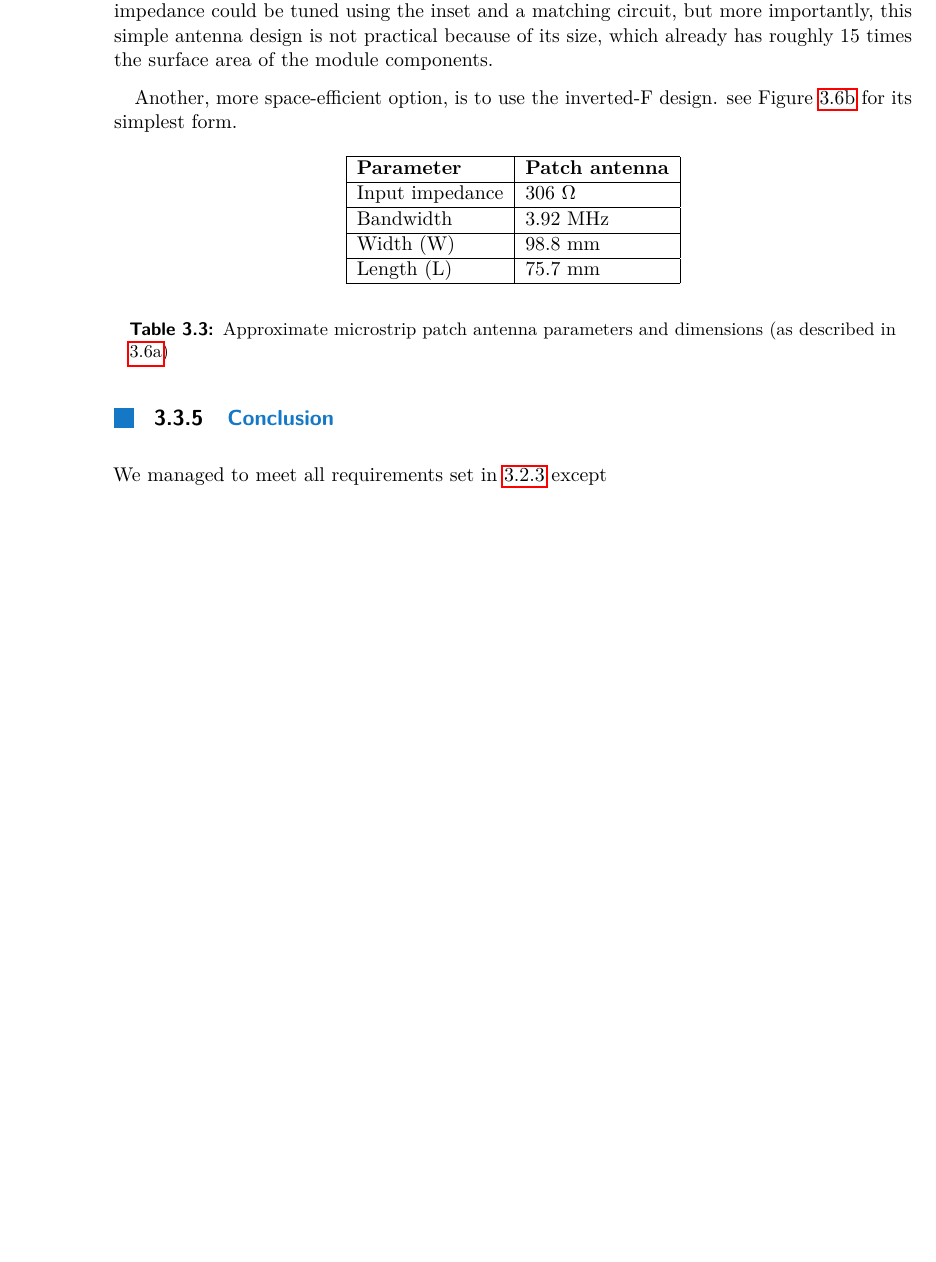
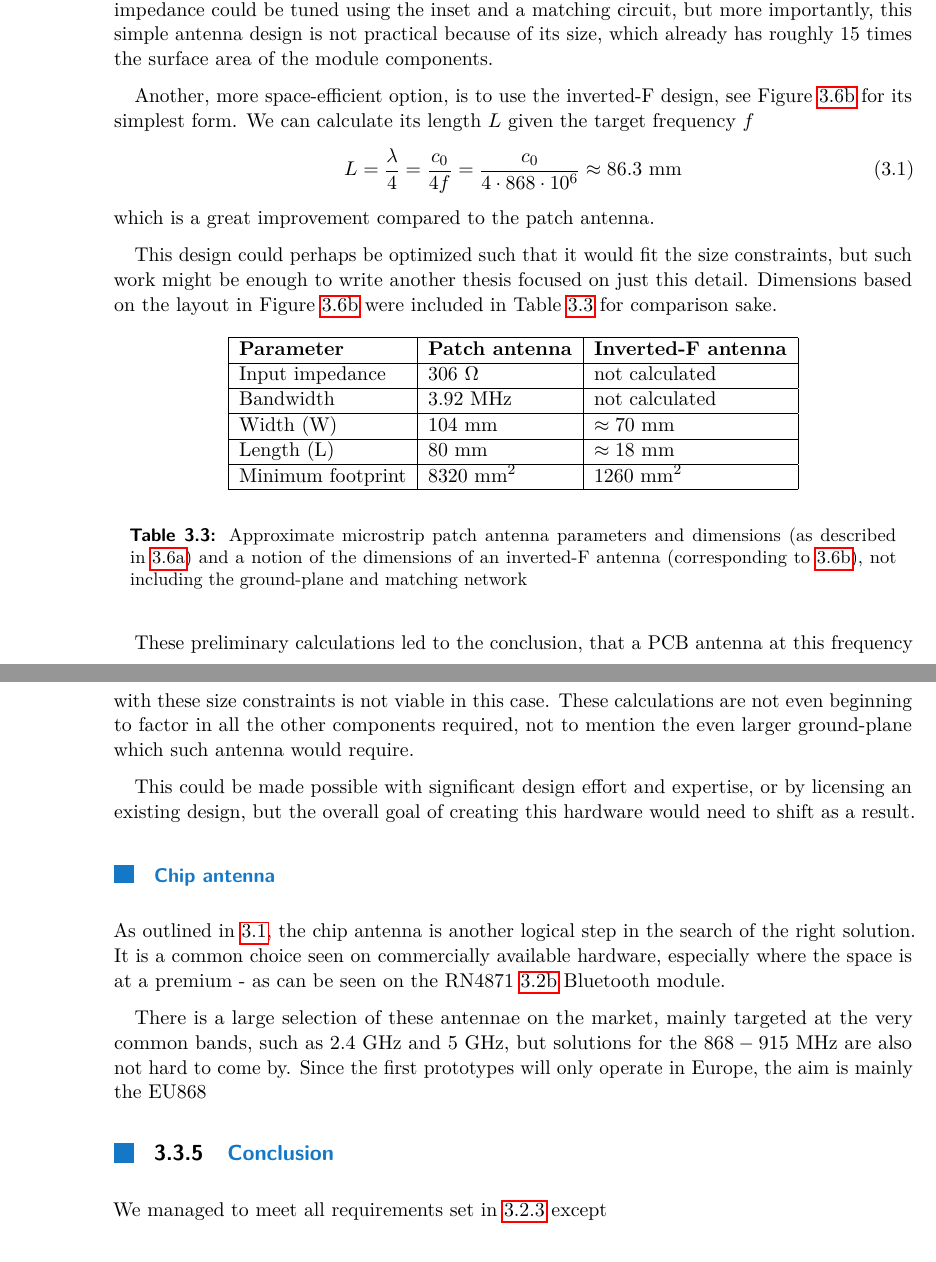
Before and after one commit to manakjiri/bcs-thesis, a LaTeX thesis (thesis/main.tex, which reads thesis/sub/3_architecture.tex): part of page 18 of 34 before the commit and two parts of pages 19 and 20 of 33 after it, the two joined at a grey line, cut so that both start at the same text, the shorter picture padded with empty space. Compiled offline with pdfLaTeX.

Commit message:
chapter 3

```diff
--- a/thesis/sub/3_architecture.tex
+++ b/thesis/sub/3_architecture.tex
@@ -198,7 +198,14 @@ A microstrip patch antenna is one of the simplest types of PCB antenna designs \
 
 The approximate parameters presented in Table \ref{table:antenna-pcb-calculations} were obtained using \cite{zachariah_peterson_microstrip_2022}, the input impedance could be tuned using the inset and a matching circuit, but more importantly, this simple antenna design is not practical because of its size, which already has roughly 15 times the surface area of the module components.
 
-Another, more space-efficient option, is to use the inverted-F design. see Figure \ref{fig:inverted-f-antenna} for its simplest form.
+Another, more space-efficient option, is to use the inverted-F design, see Figure \ref{fig:inverted-f-antenna} for its simplest form. We can calculate its length $L$ given the target frequency $f$
+\begin{equation}
+    % 299,792,458/(4*868,000,000)
+    L = \dfrac{\lambda}{4} = \dfrac{c_0}{4f} = \dfrac{c_0}{4 \cdot 868 \cdot 10^6} \approx 86.3~\mathrm{mm}
+\end{equation}
+which is a great improvement compared to the patch antenna.
+
+This design could perhaps be optimized such that it would fit the size constraints, but such work might be enough to write another thesis focused on just this detail. Dimensions based on the layout in Figure \ref{fig:inverted-f-antenna} were included in Table \ref{table:antenna-pcb-calculations} for comparison sake.
 
 \begin{figure}
     \centering
@@ -209,16 +216,26 @@ Another, more space-efficient option, is to use the inverted-F design. see Figur
 
 \begin{table}[H]
 \begin{center}
-\caption{\label{table:antenna-pcb-calculations}Approximate microstrip patch antenna parameters and dimensions (as described in \ref{fig:patch-antenna})}
-    \begin{tabular}{|l|l|} \hline
-    \textbf{Parameter} & \textbf{Patch antenna} \\ \hline
-    Input impedance & $306~\mathrm{\Omega}$ \\ \hline
-    Bandwidth       & $3.92~\mathrm{MHz}$ \\ \hline
-    Width (W)       & $98.8~\mathrm{mm}$ \\ \hline
-    Length (L)      & $75.7~\mathrm{mm}$ \\ \hline
+\caption{\label{table:antenna-pcb-calculations}Approximate microstrip patch antenna parameters and dimensions (as described in \ref{fig:patch-antenna}) and a notion of the dimensions of an inverted-F antenna (corresponding to \ref{fig:inverted-f-antenna}), not including the ground-plane and matching network}
+    \begin{tabular}{|l|l|l|} \hline
+    \textbf{Parameter}  & \textbf{Patch antenna}    & \textbf{Inverted-F antenna} \\ \hline
+    Input impedance     & $306~\mathrm{\Omega}$     & not calculated \\ \hline
+    Bandwidth           & $3.92~\mathrm{MHz}$       & not calculated \\ \hline
+    Width (W)           & $104~\mathrm{mm}$         & $\approx 70~\mathrm{mm}$ \\ \hline
+    Length (L)          & $80~\mathrm{mm}$          & $\approx 18~\mathrm{mm}$ \\ \hline
+    Minimum footprint   & $8320~\mathrm{mm^2}$      & $1260~\mathrm{mm^2}$ \\ \hline
     \end{tabular}
 \end{center}
 \end{table}
+
+These preliminary calculations led to the conclusion, that a PCB antenna at this frequency with these size constraints is not viable in this case. These calculations are not even beginning to factor in all the other components required, not to mention the even larger ground-plane which such antenna would require.
+
+This could be made possible with significant design effort and expertise, or by licensing an existing design, but the overall goal of creating this hardware would need to shift as a result.
+
+\subsubsection{Chip antenna}
+As outlined in \ref{table:antenna-solutions}, the chip antenna is another logical step in the search of the right solution. It is a common choice seen on commercially available hardware, especially where the space is at a premium - as can be seen on the RN4871 \ref{fig:RN4871} Bluetooth module.
+
+There is a large selection of these antennae on the market, mainly targeted at the very common bands, such as $2.4~\mathrm{GHz}$ and $5~\mathrm{GHz}$, but solutions for the $868-915~\mathrm{MHz}$ are also not hard to come by. Since the first prototypes will only operate in Europe, the aim is mainly the EU868
 
 \subsection{Conclusion}
 We managed to meet all requirements set in \ref{section:final-requirements} except
```
Also changed, not shown: thesis/img/frontend-ilh.png, thesis/sub/3_architecture.tex (10 more changed lines).
